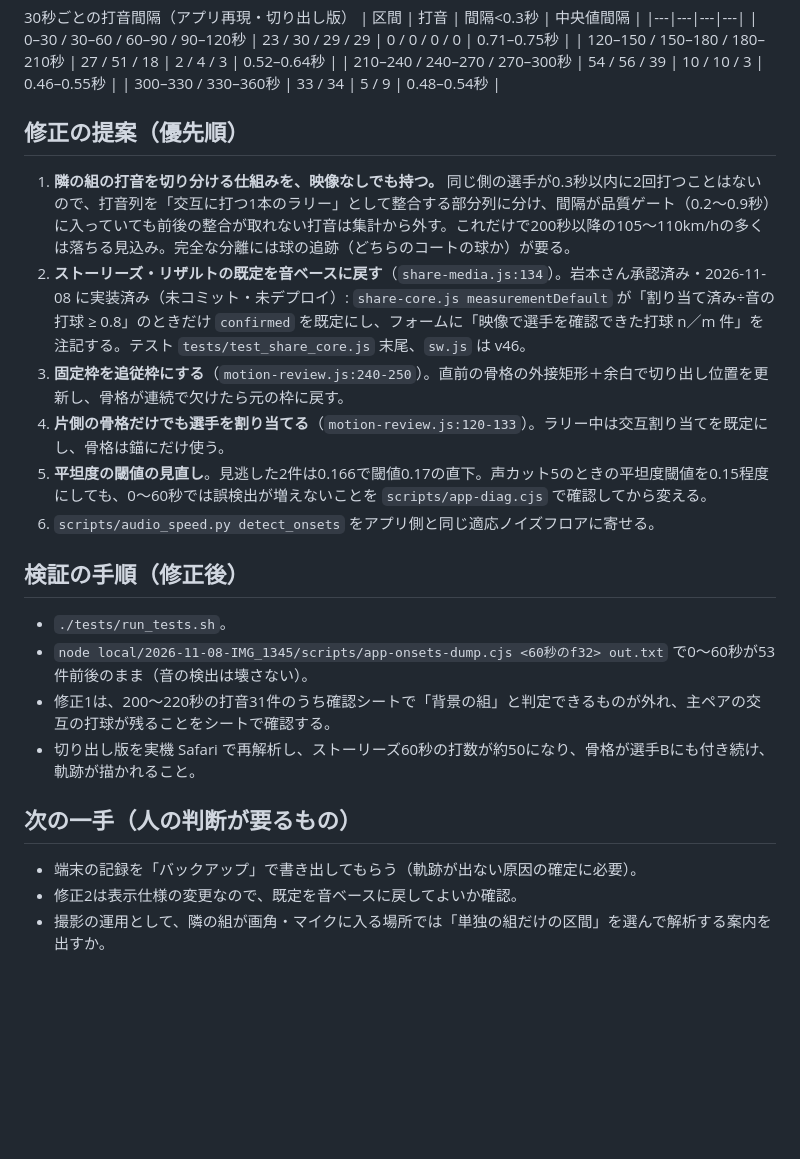
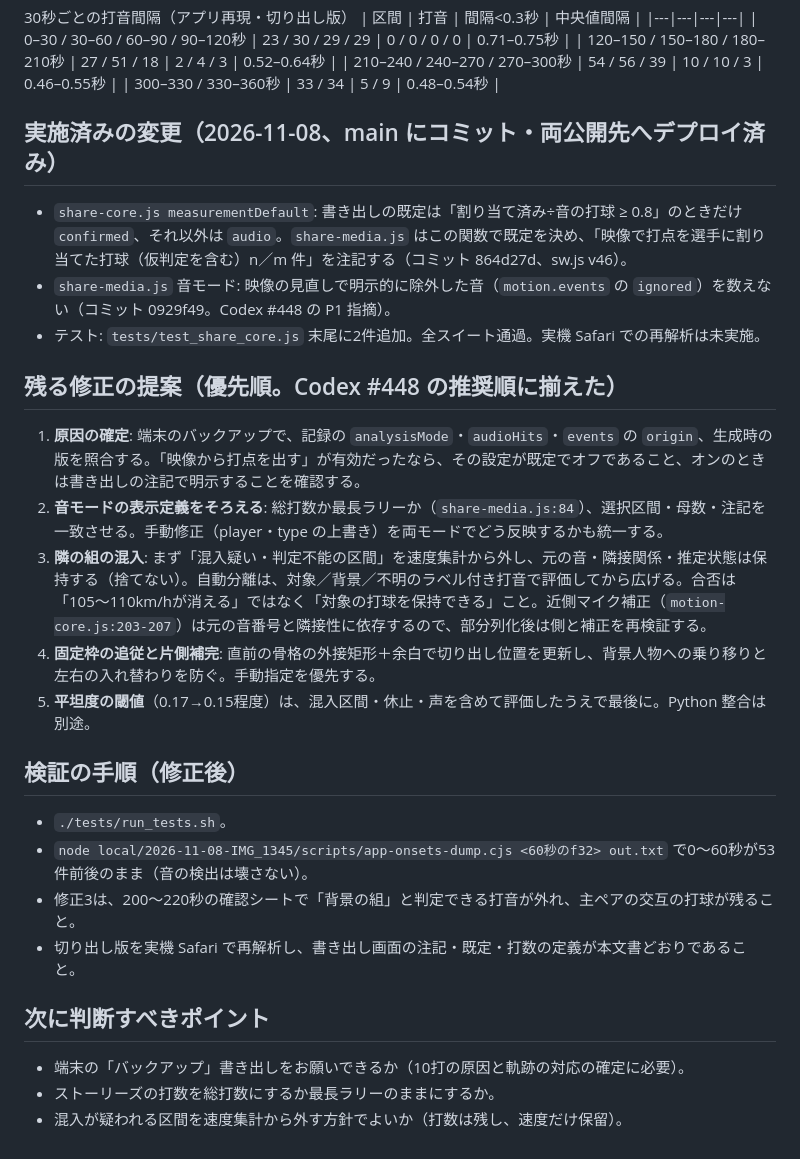
Before and after one commit to gamgpomg-rgb/frescoball-speed, a Markdown page: docs/handoff-2026-11-08-IMG_1345.md, the part around one of its changes. Drawn GitHub-style; blank space fills up the shorter version.

```diff
--- a/docs/handoff-2026-11-08-IMG_1345.md
+++ b/docs/handoff-2026-11-08-IMG_1345.md
@@ -41,21 +42,25 @@
 | 210–240 / 240–270 / 270–300秒 | 54 / 56 / 39 | 10 / 10 / 3 | 0.46–0.55秒 |
 | 300–330 / 330–360秒 | 33 / 34 | 5 / 9 | 0.48–0.54秒 |
 
-## 修正の提案（優先順）
-1. **隣の組の打音を切り分ける仕組みを、映像なしでも持つ。** 同じ側の選手が0.3秒以内に2回打つことはないので、打音列を「交互に打つ1本のラリー」として整合する部分列に分け、間隔が品質ゲート（0.2〜0.9秒）に入っていても前後の整合が取れない打音は集計から外す。これだけで200秒以降の105〜110km/hの多くは落ちる見込み。完全な分離には球の追跡（どちらのコートの球か）が要る。
-2. **ストーリーズ・リザルトの既定を音ベースに戻す**（`share-media.js:134`）。岩本さん承認済み・2026-11-08 に実装済み（未コミット・未デプロイ）: `share-core.js measurementDefault` が「割り当て済み÷音の打球 ≥ 0.8」のときだけ `confirmed` を既定にし、フォームに「映像で選手を確認できた打球 n／m 件」を注記する。テスト `tests/test_share_core.js` 末尾、`sw.js` は v46。
-3. **固定枠を追従枠にする**（`motion-review.js:240-250`）。直前の骨格の外接矩形＋余白で切り出し位置を更新し、骨格が連続で欠けたら元の枠に戻す。
-4. **片側の骨格だけでも選手を割り当てる**（`motion-review.js:120-133`）。ラリー中は交互割り当てを既定にし、骨格は錨にだけ使う。
-5. **平坦度の閾値の見直し**。見逃した2件は0.166で閾値0.17の直下。声カット5のときの平坦度閾値を0.15程度にしても、0〜60秒では誤検出が増えないことを `scripts/app-diag.cjs` で確認してから変える。
-6. `scripts/audio_speed.py detect_onsets` をアプリ側と同じ適応ノイズフロアに寄せる。
+## 実施済みの変更（2026-11-08、main にコミット・両公開先へデプロイ済み）
+- `share-core.js measurementDefault`: 書き出しの既定は「割り当て済み÷音の打球 ≥ 0.8」のときだけ `confirmed`、それ以外は `audio`。`share-media.js` はこの関数で既定を決め、「映像で打点を選手に割り当てた打球（仮判定を含む）n／m 件」を注記する（コミット 864d27d、sw.js v46）。
+- `share-media.js` 音モード: 映像の見直しで明示的に除外した音（`motion.events` の `ignored`）を数えない（コミット 0929f49。Codex #448 の P1 指摘）。
+- テスト: `tests/test_share_core.js` 末尾に2件追加。全スイート通過。実機 Safari での再解析は未実施。
+
+## 残る修正の提案（優先順。Codex #448 の推奨順に揃えた）
+1. **原因の確定**: 端末のバックアップで、記録の `analysisMode`・`audioHits`・`events` の `origin`、生成時の版を照合する。「映像から打点を出す」が有効だったなら、その設定が既定でオフであること、オンのときは書き出しの注記で明示することを確認する。
+2. **音モードの表示定義をそろえる**: 総打数か最長ラリーか（`share-media.js:84`）、選択区間・母数・注記を一致させる。手動修正（player・type の上書き）を両モードでどう反映するかも統一する。
+3. **隣の組の混入**: まず「混入疑い・判定不能の区間」を速度集計から外し、元の音・隣接関係・推定状態は保持する（捨てない）。自動分離は、対象／背景／不明のラベル付き打音で評価してから広げる。合否は「105〜110km/hが消える」ではなく「対象の打球を保持できる」こと。近側マイク補正（`motion-core.js:203-207`）は元の音番号と隣接性に依存するので、部分列化後は側と補正を再検証する。
+4. **固定枠の追従と片側補完**: 直前の骨格の外接矩形＋余白で切り出し位置を更新し、背景人物への乗り移りと左右の入れ替わりを防ぐ。手動指定を優先する。
+5. **平坦度の閾値**（0.17→0.15程度）は、混入区間・休止・声を含めて評価したうえで最後に。Python 整合は別途。
 
 ## 検証の手順（修正後）
 - `./tests/run_tests.sh`。
 - `node local/2026-11-08-IMG_1345/scripts/app-onsets-dump.cjs <60秒のf32> out.txt` で0〜60秒が53件前後のまま（音の検出は壊さない）。
-- 修正1は、200〜220秒の打音31件のうち確認シートで「背景の組」と判定できるものが外れ、主ペアの交互の打球が残ることをシートで確認する。
-- 切り出し版を実機 Safari で再解析し、ストーリーズ60秒の打数が約50になり、骨格が選手Bにも付き続け、軌跡が描かれること。
+- 修正3は、200〜220秒の確認シートで「背景の組」と判定できる打音が外れ、主ペアの交互の打球が残ること。
+- 切り出し版を実機 Safari で再解析し、書き出し画面の注記・既定・打数の定義が本文書どおりであること。
 
-## 次の一手（人の判断が要るもの）
-- 端末の記録を「バックアップ」で書き出してもらう（軌跡が出ない原因の確定に必要）。
-- 修正2は表示仕様の変更なので、既定を音ベースに戻してよいか確認。
-- 撮影の運用として、隣の組が画角・マイクに入る場所では「単独の組だけの区間」を選んで解析する案内を出すか。
+## 次に判断すべきポイント
+- 端末の「バックアップ」書き出しをお願いできるか（10打の原因と軌跡の対応の確定に必要）。
+- ストーリーズの打数を総打数にするか最長ラリーのままにするか。
+- 混入が疑われる区間を速度集計から外す方針でよいか（打数は残し、速度だけ保留）。
```
Also changed, not shown: other parts of docs/handoff-2026-11-08-IMG_1345.md (+15 -14 lines).
